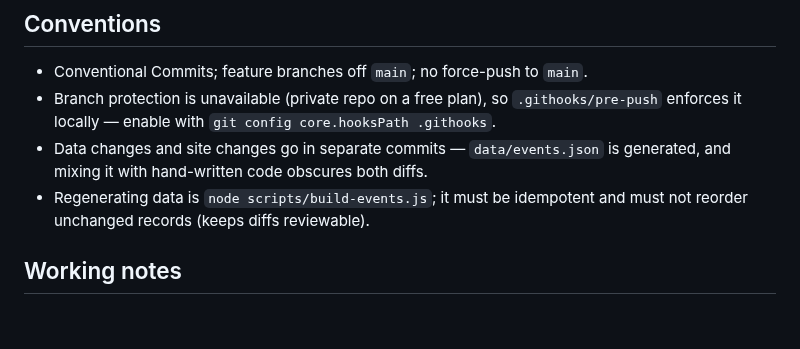
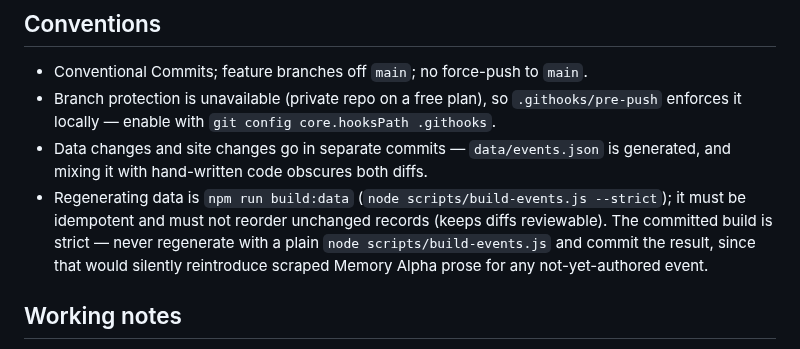
Before and after one commit to haggyroth/startrek-tl, a Markdown page: CLAUDE.md, the part around the change. Drawn GitHub-style; blank space fills up the shorter version.

```diff
--- a/CLAUDE.md
+++ b/CLAUDE.md
@@ -258,8 +258,12 @@ CI on every push and pull request.
   `git config core.hooksPath .githooks`.
 - Data changes and site changes go in separate commits — `data/events.json` is
   generated, and mixing it with hand-written code obscures both diffs.
-- Regenerating data is `node scripts/build-events.js`; it must be idempotent and
-  must not reorder unchanged records (keeps diffs reviewable).
+- Regenerating data is `npm run build:data` (`node scripts/build-events.js
+  --strict`); it must be idempotent and must not reorder unchanged records
+  (keeps diffs reviewable). The committed build is strict — never regenerate
+  with a plain `node scripts/build-events.js` and commit the result, since
+  that would silently reintroduce scraped Memory Alpha prose for any
+  not-yet-authored event.
 
 ## Working notes
 
```
Also changed, not shown: README.md (+6 -2 lines), ROADMAP.md (+8 -7 lines).
